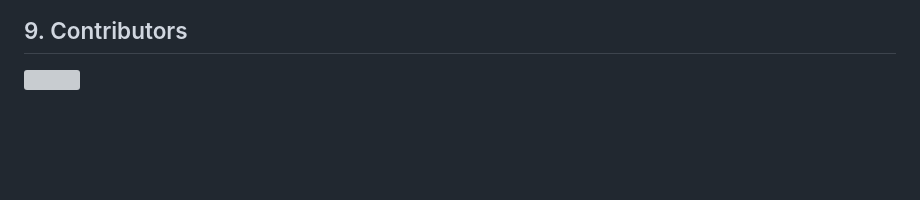
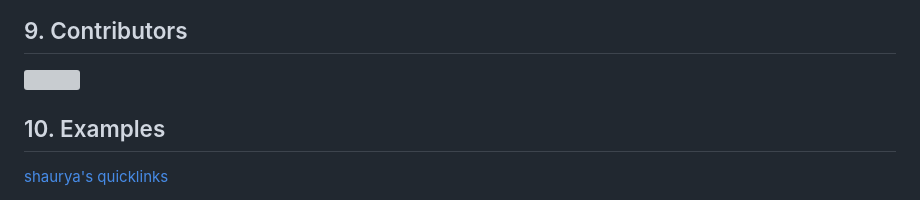
Before and after one commit to ShauryaS/quicklinks, a Markdown page: README.md, the part around the change. Drawn GitHub-style; blank space fills up the shorter version; grey boxes are pictures that could not be loaded.

```diff
--- a/README.md
+++ b/README.md
@@ -256,3 +256,7 @@ Distributed under the Apache License 2.0. See
 [license-url]: https://github.com/ShauryaS/quicklinks/blob/quicklinks-next/LICENSE.txt
 [linkedin-shield]: https://img.shields.io/badge/-LinkedIn-black.svg?style=for-the-badge&logo=linkedin&colorB=555
 [linkedin-url]: https://linkedin.com/in/shauryas481
+
+## 10. Examples
+
+[shaurya's quicklinks](https://quicklinks.shauryas.io)
```
